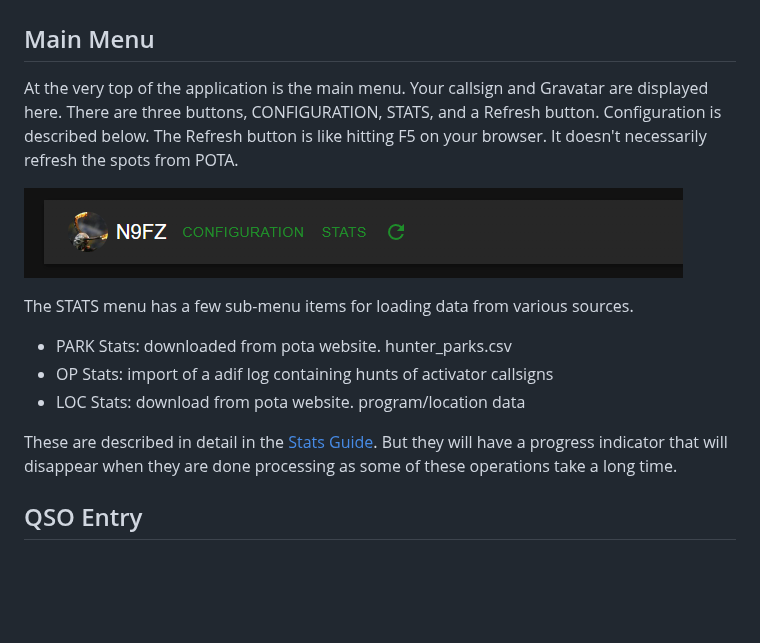
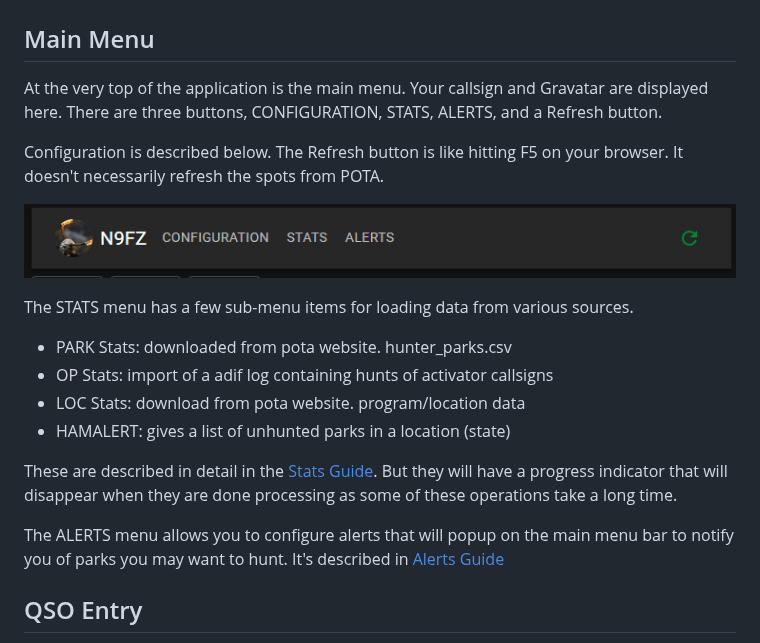
Before and after one commit to cwhelchel/hunterlog, a Markdown page: docs/USER_GUIDE.md, the part around one of its changes. GitHub-like rendering; pictures changed too: docs/img/app_bar.png; blank space fills up the shorter version.

```diff
--- a/docs/USER_GUIDE.md
+++ b/docs/USER_GUIDE.md
@@ -3,8 +3,10 @@
 ## Main Menu
 
 At the very top of the application is the main menu. Your callsign and Gravatar
-are displayed here. There are three buttons, CONFIGURATION, STATS, and a Refresh
-button. Configuration is described below. The Refresh button is like hitting F5
+are displayed here. There are three buttons, CONFIGURATION, STATS, ALERTS, and
+a Refresh button.
+
+Configuration is described below. The Refresh button is like hitting F5
 on your browser. It doesn't necessarily refresh the spots from POTA.
 
 ![Main Menu](img/app_bar.png)
@@ -14,8 +16,12 @@ The STATS menu has a few sub-menu items for loading data from various sources.
 - PARK Stats: downloaded from pota website. hunter_parks.csv
 - OP Stats: import of a adif log containing hunts of activator callsigns
 - LOC Stats: download from pota website. program/location data
+- HAMALERT: gives a list of unhunted parks in a location (state)
 
 These are described in detail in the [Stats Guide](STATS.md). But they will have a progress indicator that will disappear when they are done processing as some of these operations take a long time.
+
+The ALERTS menu allows you to configure alerts that will popup on the main menu
+bar to notify you of parks you may want to hunt. It's described in [Alerts Guide](ALERTS.md)
 
 ## QSO Entry
 
```
Also changed, not shown: other parts of docs/USER_GUIDE.md (+2 -3 lines), docs/ALERTS.md (added, +36 -0 lines), docs/STATS.md (+21 -0 lines), docs/img/alert_demo.png (added), docs/img/alerts_cfg.png (added), docs/img/config.png, docs/img/hamalert.png (added), docs/img/reference_data.png.
